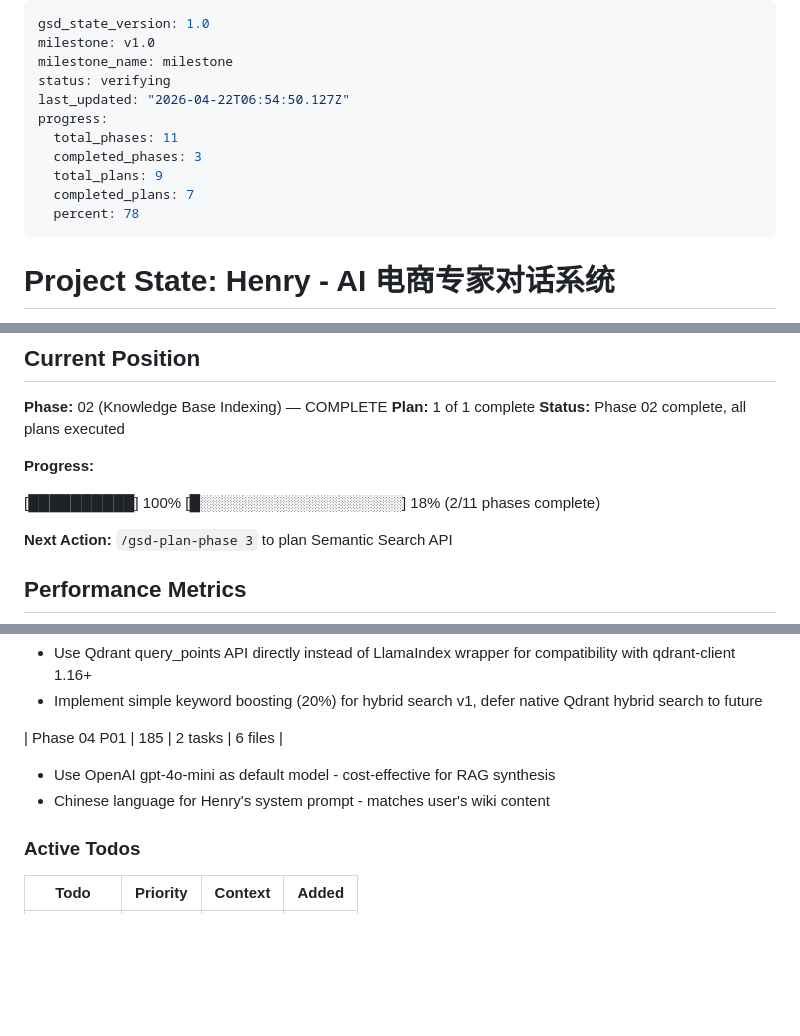
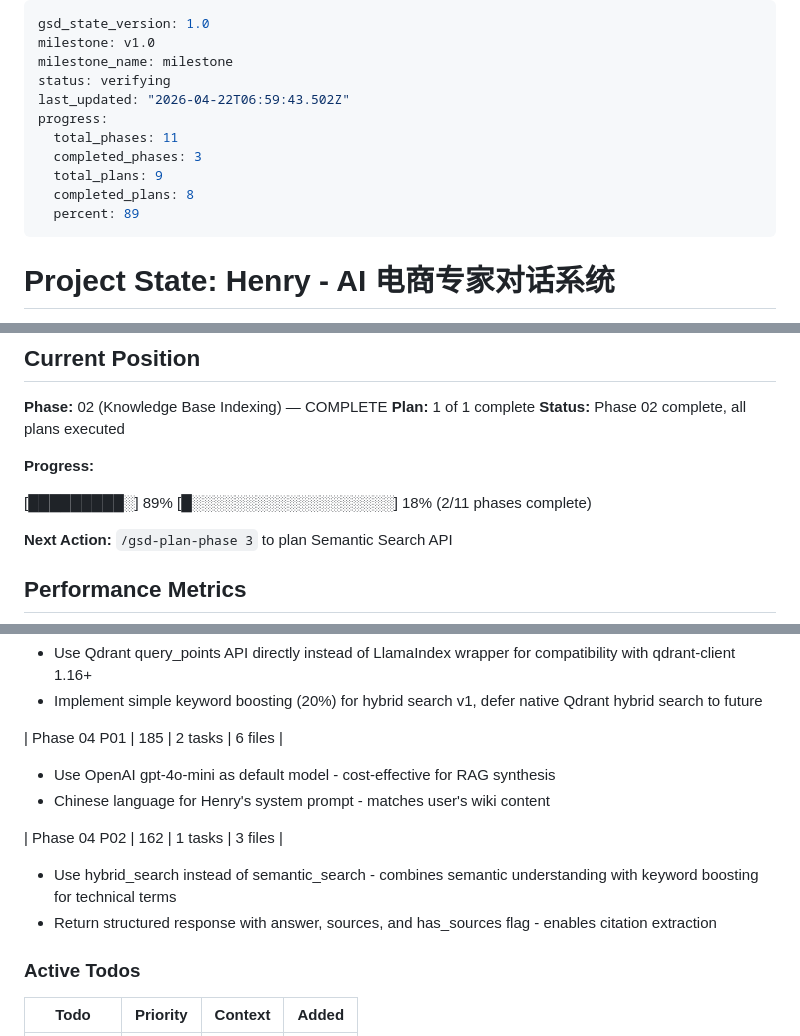
Before and after one commit to ghostGDR/EcoMind, a Markdown page: .planning/STATE.md, 3 parts joined by grey strips. GitHub-like rendering; blank space fills up the shorter version.

```diff
--- a/.planning/STATE.md
+++ b/.planning/STATE.md
@@ -3,13 +3,13 @@ gsd_state_version: 1.0
 milestone: v1.0
 milestone_name: milestone
 status: verifying
-last_updated: "2026-04-22T06:54:50.127Z"
+last_updated: "2026-04-22T06:59:43.502Z"
 progress:
   total_phases: 11
   completed_phases: 3
   total_plans: 9
-  completed_plans: 7
-  percent: 78
+  completed_plans: 8
+  percent: 89
 ---
 
 # Project State: Henry - AI 电商专家对话系统
@@ -32,7 +32,7 @@ progress:
 
 **Progress:**
 
-[██████████] 100%
+[█████████░] 89%
 [█░░░░░░░░░░░░░░░░░░░] 18% (2/11 phases complete)
 
 **Next Action:** `/gsd-plan-phase 3` to plan Semantic Search API
@@ -102,6 +102,11 @@ progress:
 - Use OpenAI gpt-4o-mini as default model - cost-effective for RAG synthesis
 - Chinese language for Henry's system prompt - matches user's wiki content
 
+| Phase 04 P02 | 162 | 1 tasks | 3 files |
+
+- Use hybrid_search instead of semantic_search - combines semantic understanding with keyword boosting for technical terms
+- Return structured response with answer, sources, and has_sources flag - enables citation extraction
+
 ### Active Todos
 
 | Todo | Priority | Context | Added |
```
Also changed, not shown: other parts of .planning/STATE.md (+1 -1 lines), .planning/REQUIREMENTS.md (+4 -2 lines), 1 other file.
